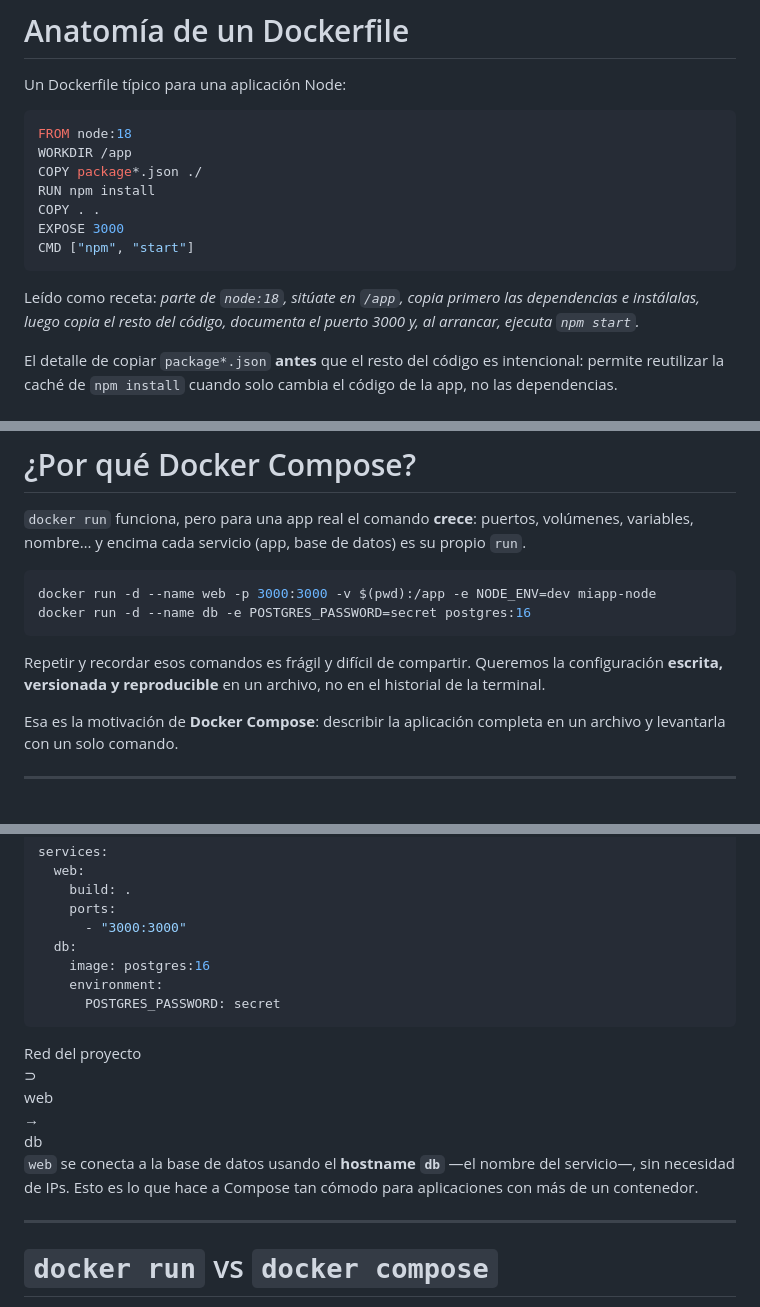
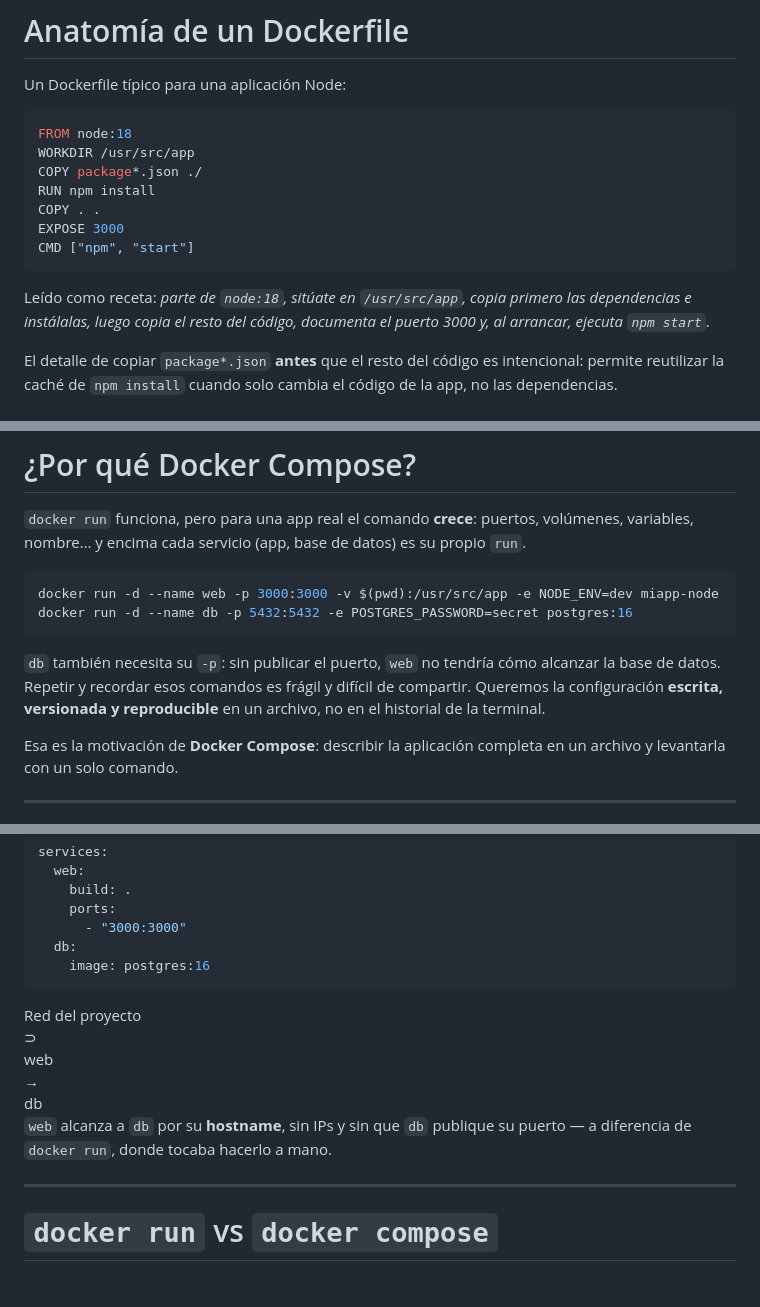
Before and after one commit to augustosalazar/dockerSlides, a Markdown page: decks/docker/session-2.md, 3 parts joined by grey strips. Rendered like a GitHub page.

Commit message:
Align Session 2 Dockerfile WORKDIR and expose the compose networking win
Use /usr/src/app consistently across the running example, publish db's
port in the manual docker run steps so web can reach it, and trim the
Servicios y redes slide so it fits on screen while still contrasting
that against Compose's shared network.

Co-Authored-By: Claude Sonnet 5 <noreply@anthropic.com>

````diff
--- a/decks/docker/session-2.md
+++ b/decks/docker/session-2.md
@@ -125,7 +125,7 @@ Un Dockerfile típico para una aplicación Node:
 
 ```dockerfile {3-4}
 FROM node:18
-WORKDIR /app
+WORKDIR /usr/src/app
 COPY package*.json ./
 RUN npm install
 COPY . .
@@ -133,7 +133,7 @@ EXPOSE 3000
 CMD ["npm", "start"]
 ```
 
-Leído como receta: *parte de `node:18`, sitúate en `/app`, copia primero las
+Leído como receta: *parte de `node:18`, sitúate en `/usr/src/app`, copia primero las
 dependencias e instálalas, luego copia el resto del código, documenta el puerto
 3000 y, al arrancar, ejecuta `npm start`.*
 
@@ -355,13 +355,14 @@ volúmenes, variables, nombre… y encima cada servicio (app, base de datos) es
 propio `run`.
 
 ```bash
-docker run -d --name web -p 3000:3000 -v $(pwd):/app -e NODE_ENV=dev miapp-node
-docker run -d --name db -e POSTGRES_PASSWORD=secret postgres:16
+docker run -d --name web -p 3000:3000 -v $(pwd):/usr/src/app -e NODE_ENV=dev miapp-node
+docker run -d --name db -p 5432:5432 -e POSTGRES_PASSWORD=secret postgres:16
 ```
 
-Repetir y recordar esos comandos es frágil y difícil de compartir. Queremos la
-configuración **escrita, versionada y reproducible** en un archivo, no en el
-historial de la terminal.
+`db` también necesita su `-p`: sin publicar el puerto, `web` no tendría cómo
+alcanzar la base de datos. Repetir y recordar esos comandos es frágil y difícil
+de compartir. Queremos la configuración **escrita, versionada y reproducible**
+en un archivo, no en el historial de la terminal.
 
 Esa es la motivación de **Docker Compose**: describir la aplicación completa en
 un archivo y levantarla con un solo comando.
@@ -458,8 +459,6 @@ services:
       - "3000:3000"
   db:
     image: postgres:16
-    environment:
-      POSTGRES_PASSWORD: secret
 ```
 
 <div class="flow">
@@ -470,9 +469,8 @@ services:
   <div class="node">db</div>
 </div>
 
-`web` se conecta a la base de datos usando el **hostname `db`** —el nombre del
-servicio—, sin necesidad de IPs. Esto es lo que hace a Compose tan cómodo para
-aplicaciones con más de un contenedor.
+`web` alcanza a `db` por su **hostname**, sin IPs y sin que `db` publique su
+puerto — a diferencia de `docker run`, donde tocaba hacerlo a mano.
 
 ---
 
````
Also changed, not shown: other parts of decks/docker/session-2.md (+4 -4 lines).
